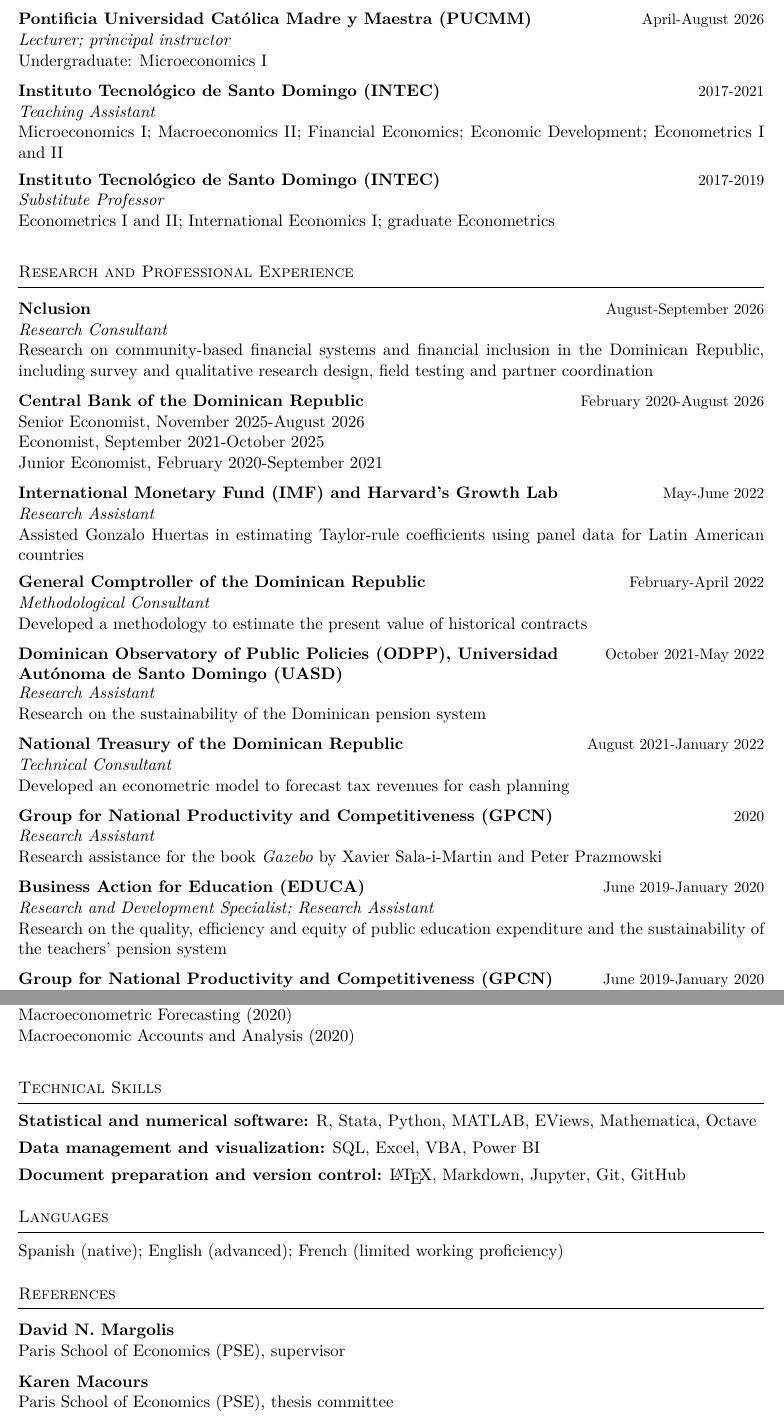
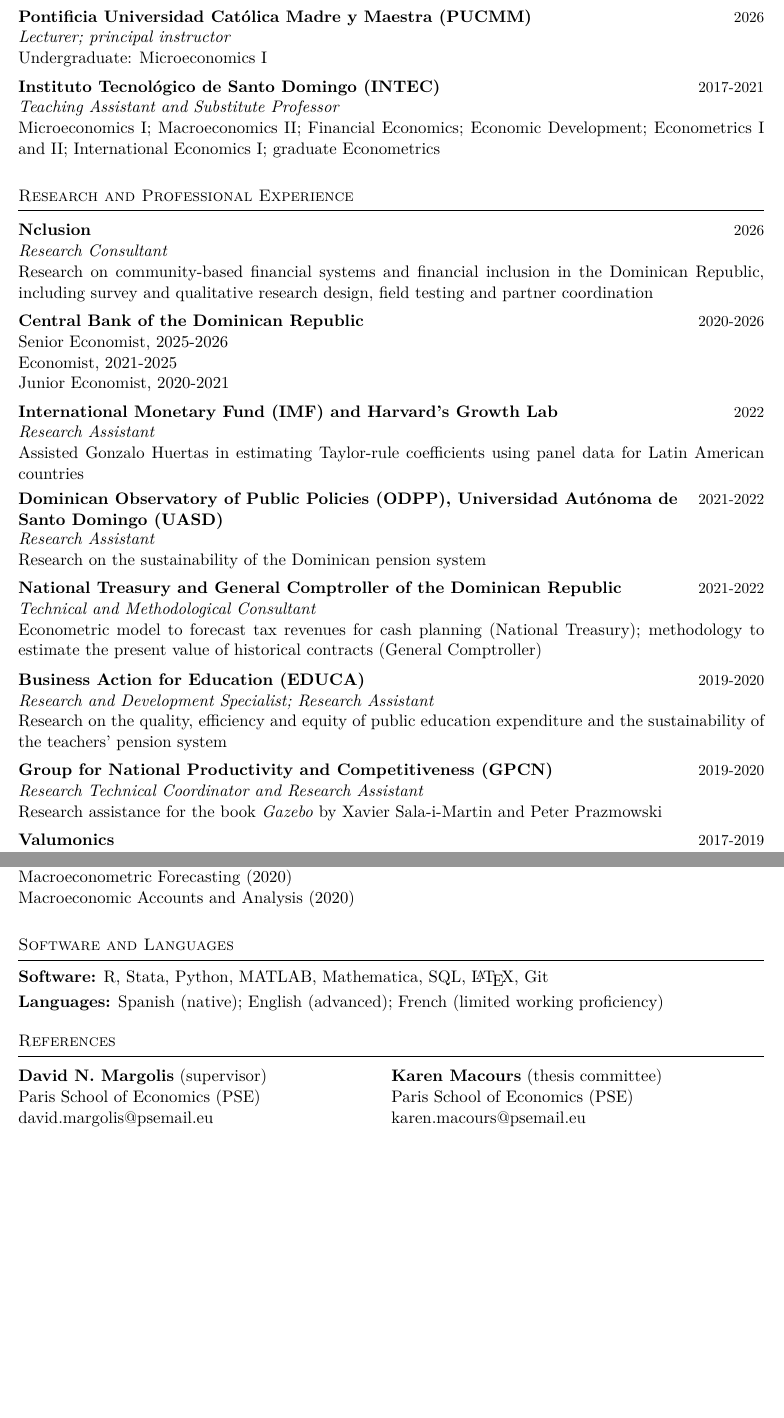
Before and after one commit to briamguerrerob/briamguerrerob.github.io, a LaTeX CV (cv/cv_eng.tex): two parts of pages 2 and 4 of 4 before the commit and two parts of pages 2 and 3 of 3 after it, joined at a grey line, cut so that both start at the same text, the shorter picture padded with empty space. Compiled offline with pdfLaTeX.

Commit message:
Polish CV to 3 pages and match website to it

```diff
--- a/cv/cv_eng.tex
+++ b/cv/cv_eng.tex
@@ -2,7 +2,7 @@
 \usepackage[T1]{fontenc}
 \usepackage[utf8]{inputenc}
 \usepackage{lmodern}
-\usepackage[margin=1.9cm,top=1.9cm,bottom=1.9cm]{geometry}
+\usepackage[margin=1.9cm,top=1.7cm,bottom=1.7cm]{geometry}
 \usepackage{tabularx}
 \usepackage{titlesec}
 \usepackage{enumitem}
@@ -18,18 +18,19 @@
 \fancyhf{}
 \renewcommand{\headrulewidth}{0pt}
 \fancyfoot[L]{\footnotesize Briam Eduardo Guerrero Batista}
+\fancyfoot[C]{\footnotesize Last updated: November 2026}
 \fancyfoot[R]{\footnotesize\thepage}
 \setlength{\footskip}{22pt}
 \titleformat{\section}{\normalsize\scshape}{}{0pt}{}[\vspace{2pt}{\titlerule[0.25pt]}]
-\titlespacing*{\section}{0pt}{14pt}{8pt}
+\titlespacing*{\section}{0pt}{12pt}{7pt}
 \newcommand{\entry}[3]{%
   \begin{minipage}{\linewidth}
   \begin{tabularx}{\linewidth}{@{}>{\raggedright\arraybackslash}X@{\hspace{12pt}}r@{}}
   \textbf{#1}&{\small #2}\\
   \end{tabularx}\par
-  #3\par\end{minipage}\par\vspace{7pt}}
+  #3\par\end{minipage}\par\vspace{6pt}}
 \newcommand{\paper}[2]{\begin{minipage}{\linewidth}\hangindent=1em\hangafter=1 #1\par
-  {\small #2}\end{minipage}\par\vspace{8pt}}
+  {\small #2}\end{minipage}\par\vspace{6pt}}
 \begin{document}
 {\LARGE\bfseries Briam Eduardo Guerrero Batista}\par\vspace{7pt}
 PhD Candidate in Economics, Paris School of Economics (PSE)\par\vspace{3pt}
@@ -70,48 +71,40 @@
 \textit{Adjunct Faculty}\\
 Graduate courses: Managerial Economics; Introduction to Economic Analysis}
-\entry{Instituto Tecnol\'ogico de Santo Domingo (INTEC)}{November 2025-January 2027}{%
+\entry{Instituto Tecnol\'ogico de Santo Domingo (INTEC)}{2025-2027}{%
 \textit{Lecturer; principal instructor}\\
 Graduate, MSc in Applied Mathematics: Stochastic Processes; Stochastic Models in Mathematical Finance\\
 Undergraduate: Microeconomics I and II; Macroeconomics I and II}
-\entry{Pontificia Universidad Cat\'olica Madre y Maestra (PUCMM)}{April-August 2026}{%
+\entry{Pontificia Universidad Cat\'olica Madre y Maestra (PUCMM)}{2026}{%
 \textit{Lecturer; principal instructor}\\
 Undergraduate: Microeconomics I}
 \entry{Instituto Tecnol\'ogico de Santo Domingo (INTEC)}{2017-2021}{%
-\textit{Teaching Assistant}\\
-Microeconomics I; Macroeconomics II; Financial Economics; Economic Development; Econometrics I and II}
-\entry{Instituto Tecnol\'ogico de Santo Domingo (INTEC)}{2017-2019}{%
-\textit{Substitute Professor}\\
-Econometrics I and II; International Economics I; graduate Econometrics}
+\textit{Teaching Assistant and Substitute Professor}\\
+Microeconomics I; Macroeconomics II; Financial Economics; Economic Development; Econometrics I and II; International Economics I; graduate Econometrics}
 
 \section{Research and Professional Experience}
-\entry{Nclusion}{August-September 2026}{%
+\entry{Nclusion}{2026}{%
 \textit{Research Consultant}\\
 Research on community-based financial systems and financial inclusion in the Dominican Republic, including survey and qualitative research design, field testing and partner coordination}
-\entry{Central Bank of the Dominican Republic}{February 2020-August 2026}{%
-Senior Economist, November 2025-August 2026\\
-Economist, September 2021-October 2025\\
-Junior Economist, February 2020-September 2021}
-\entry{International Monetary Fund (IMF) and Harvard's Growth Lab}{May-June 2022}{%
+\entry{Central Bank of the Dominican Republic}{2020-2026}{%
+Senior Economist, 2025-2026\\
+Economist, 2021-2025\\
+Junior Economist, 2020-2021}
+\entry{International Monetary Fund (IMF) and Harvard's Growth Lab}{2022}{%
 \textit{Research Assistant}\\
 Assisted Gonzalo Huertas in estimating Taylor-rule coefficients using panel data for Latin American countries}
-\entry{General Comptroller of the Dominican Republic}{February-April 2022}{%
-\textit{Methodological Consultant}\\
-Developed a methodology to estimate the present value of historical contracts}
-\entry{Dominican Observatory of Public Policies (ODPP), Universidad Aut\'onoma de Santo Domingo (UASD)}{October 2021-May 2022}{%
+\entry{Dominican Observatory of Public Policies (ODPP), Universidad Aut\'onoma de Santo Domingo (UASD)}{2021-2022}{%
 \textit{Research Assistant}\\
 Research on the sustainability of the Dominican pension system}
-\entry{National Treasury of the Dominican Republic}{August 2021-January 2022}{%
-\textit{Technical Consultant}\\
-Developed an econometric model to forecast tax revenues for cash planning}
-\entry{Group for National Productivity and Competitiveness (GPCN)}{2020}{%
-\textit{Research Assistant}\\
-Research assistance for the book \textit{Gazebo} by Xavier Sala-i-Martin and Peter Prazmowski}
-\entry{Business Action for Education (EDUCA)}{June 2019-January 2020}{%
+\entry{National Treasury and General Comptroller of the Dominican Republic}{2021-2022}{%
+\textit{Technical and Methodological Consultant}\\
+Econometric model to forecast tax revenues for cash planning (National Treasury); methodology to estimate the present value of historical contracts (General Comptroller)}
+\entry{Business Action for Education (EDUCA)}{2019-2020}{%
 \textit{Research and Development Specialist; Research Assistant}\\
 Research on the quality, efficiency and equity of public education expenditure and the sustainability of the teachers' pension system}
-\entry{Group for National Productivity and Competitiveness (GPCN)}{June 2019-January 2020}{%
-\textit{Research Technical Coordinator}}
-\entry{Valumonics}{September 2017-May 2019}{%
+\entry{Group for National Productivity and Competitiveness (GPCN)}{2019-2020}{%
+\textit{Research Technical Coordinator and Research Assistant}\\
+Research assistance for the book \textit{Gazebo} by Xavier Sala-i-Martin and Peter Prazmowski}
+\entry{Valumonics}{2017-2019}{%
 \textit{Associate and Financial Analyst}}
 
 \section{Honors and Scholarships}
@@ -139,4 +132,3 @@
 Coordinator, Diploma in Real Analysis for Economists, Laboratory of Applied Mathematics}
 \entry{NASA International Space Apps Challenge}{2020, 2022}{%
 Mentor (2020) and jury member (2022), Dominican Republic competition}
-\entry{Central Bank of the Dominican Republic}{August-December 2021}{%
@@ -159,17 +152,14 @@
 Macroeconometric Forecasting (2020)\\
 Macroeconomic Accounts and Analysis (2020)}
 
-\section{Technical Skills}
-\textbf{Statistical and numerical software:} R, Stata, Python, MATLAB, EViews, Mathematica, Octave\par\vspace{4pt}
-\textbf{Data management and visualization:} SQL, Excel, VBA, Power BI\par\vspace{4pt}
-\textbf{Document preparation and version control:} \LaTeX, Markdown, Jupyter, Git, GitHub
-
-\section{Languages}
-Spanish (native); English (advanced); French (limited working proficiency)
+\section{Software and Languages}
+\textbf{Software:} R, Stata, Python, MATLAB, Mathematica, SQL, \LaTeX, Git\par\vspace{3pt}
+\textbf{Languages:} Spanish (native); English (advanced); French (limited working proficiency)
 
 \section{References}
-\entry{David N. Margolis}{}{%
-Paris School of Economics (PSE), supervisor}
-\entry{Karen Macours}{}{%
-Paris School of Economics (PSE), thesis committee}
+\begin{tabularx}{\linewidth}{@{}>{\raggedright\arraybackslash}X>{\raggedright\arraybackslash}X@{}}
+\textbf{David N. Margolis} (supervisor) & \textbf{Karen Macours} (thesis committee)\\
+Paris School of Economics (PSE) & Paris School of Economics (PSE)\\
+\href{mailto:david.margolis@psemail.eu}{david.margolis@psemail.eu} & \href{mailto:karen.macours@psemail.eu}{karen.macours@psemail.eu}\\
+\end{tabularx}
 \end{document}
```
Also changed, not shown: _config.yml (+1 -1 lines), _pages/about.md (+1 -1 lines), _pages/cv.md (+7 -15 lines), _pages/research.md (+1 -1 lines), _pages/teaching.md (+1 -1 lines), files/cv_eng.pdf, cv/cv_eng.tex (9 more changed lines).
